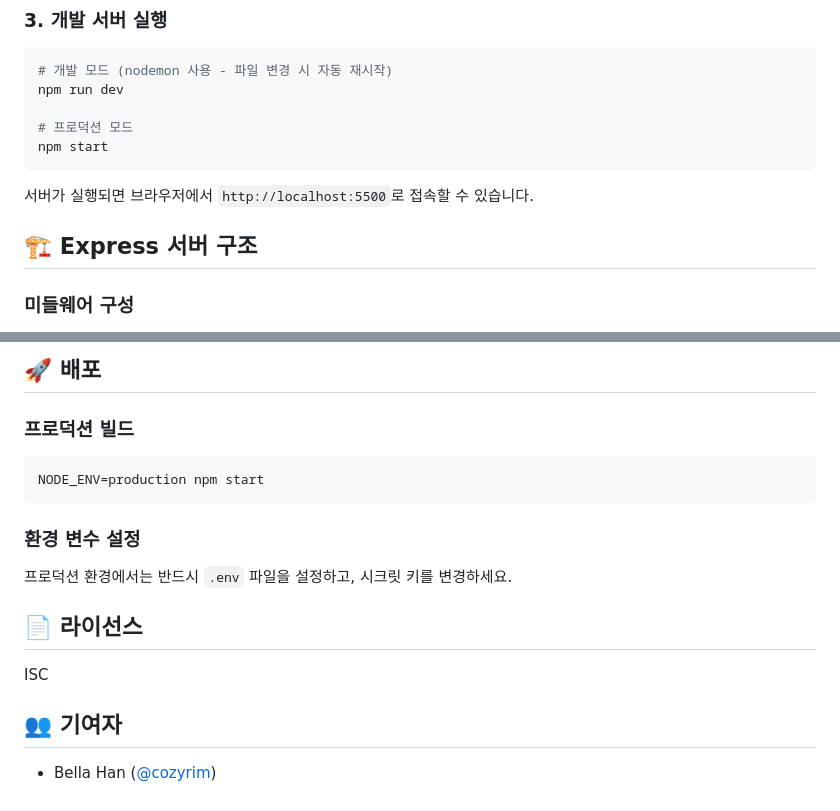
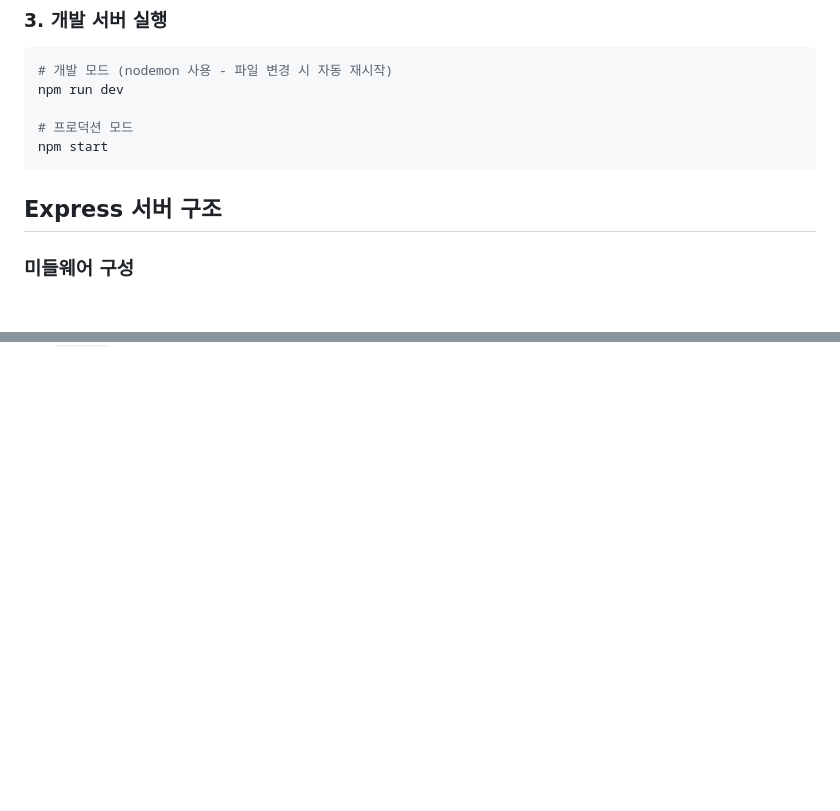
Before and after one commit to cozyrim/3-bella-han-comunity-frontend, a Markdown page: README.md, 2 parts joined by grey strips. GitHub-like rendering; blank space fills up the shorter version.

````diff
--- a/README.md
+++ b/README.md
@@ -101,9 +101,7 @@ npm run dev
 npm start
 ```
 
-서버가 실행되면 브라우저에서 `http://localhost:5500`로 접속할 수 있습니다.
-
-## 🏗️ Express 서버 구조
+## Express 서버 구조
 
 ### 미들웨어 구성
 - **helmet**: 보안 헤더 설정
@@ -189,17 +137,0 @@ npm start
-## 🚀 배포
-
-### 프로덕션 빌드
-```bash
-NODE_ENV=production npm start
-```
-
-### 환경 변수 설정
-프로덕션 환경에서는 반드시 `.env` 파일을 설정하고, 시크릿 키를 변경하세요.
-
-## 📄 라이선스
-
-ISC
-
-## 👥 기여자
-
-- Bella Han ([@cozyrim](https://github.com/cozyrim))
````
Also changed, not shown: other parts of README.md (+5 -54 lines).
